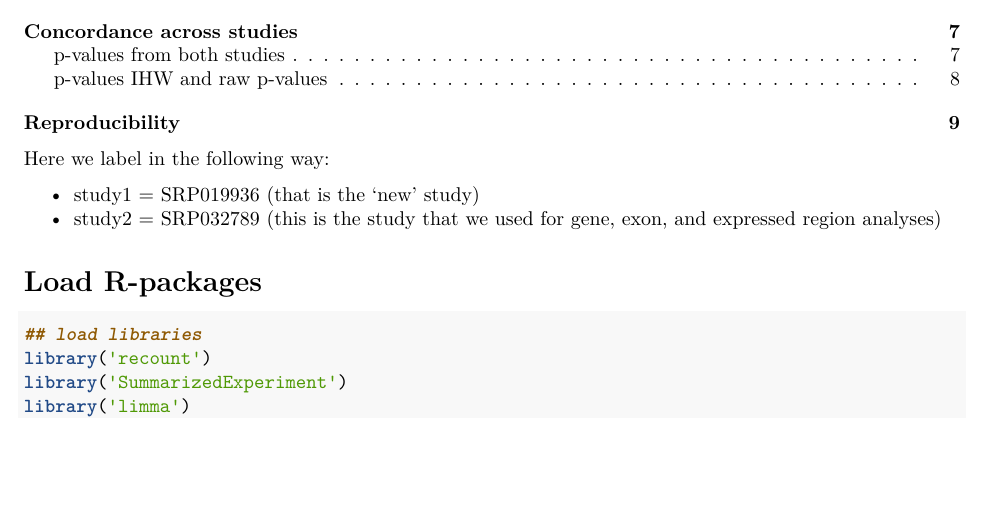
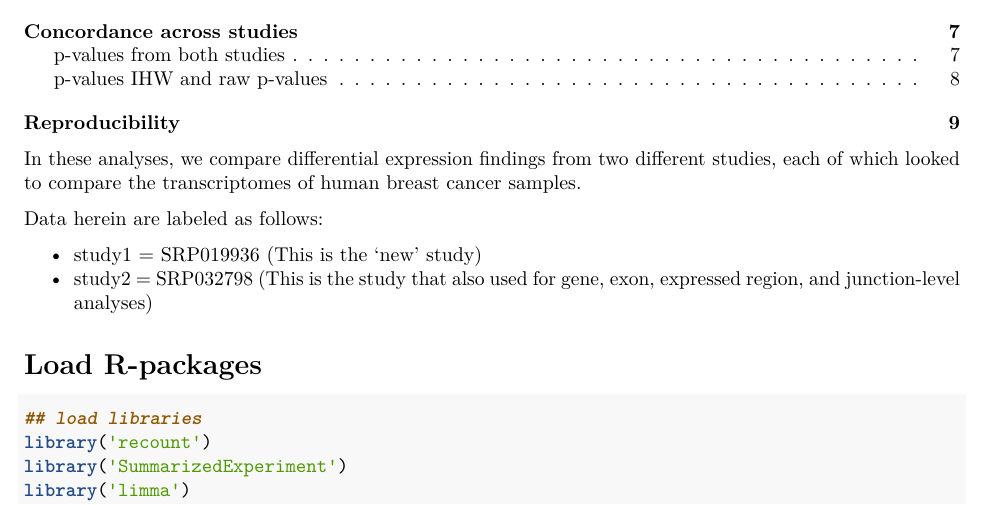
Before and after one commit to leekgroup/recount-analyses, an R Markdown document (example_de/recount_SRP019936.Rmd): part of page 1 of 10, cut so that both start at the same text, the shorter picture padded with empty space. Rendered offline with R 4.5, knitr and Pandoc, then LaTeX, with nearby package versions; the code chunks are not run, so their results and figures are left out.

Commit message:
Minor text change to SRP019936

````diff
--- a/example_de/recount_SRP019936.Rmd
+++ b/example_de/recount_SRP019936.Rmd
@@ -44,11 +44,13 @@ bib <- read.bibtex('recount_SRP019936.bib')
 ## Assign short names
 names(bib) <- names(bibs)
 ```
+In these analyses, we compare differential expression findings from two different studies, each of which looked to compare the transcriptomes of human breast cancer samples.
 
-Here we label in the following way:
+Data herein are labeled as follows:
 
--   study1 = SRP019936 (that is the 'new' study)
--   study2 = SRP032789 (this is the study that we used for gene, exon, and expressed region analyses)
+-   study1 = SRP019936 (This is the 'new' study)
+-   study2 = SRP032798 (This is the study that also used for gene, exon, expressed region, and junction-level analyses)
+
 
 
 # Load R-packages
````
